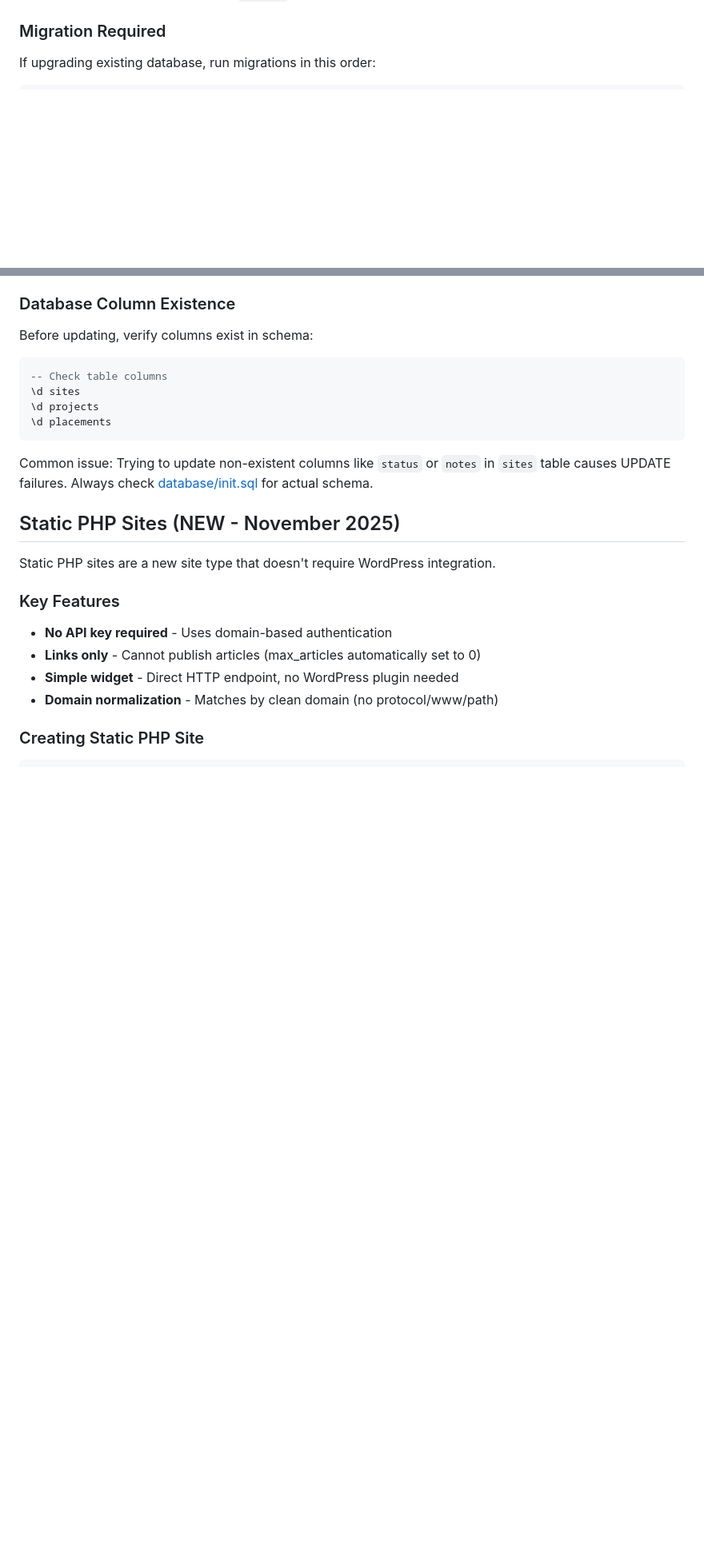
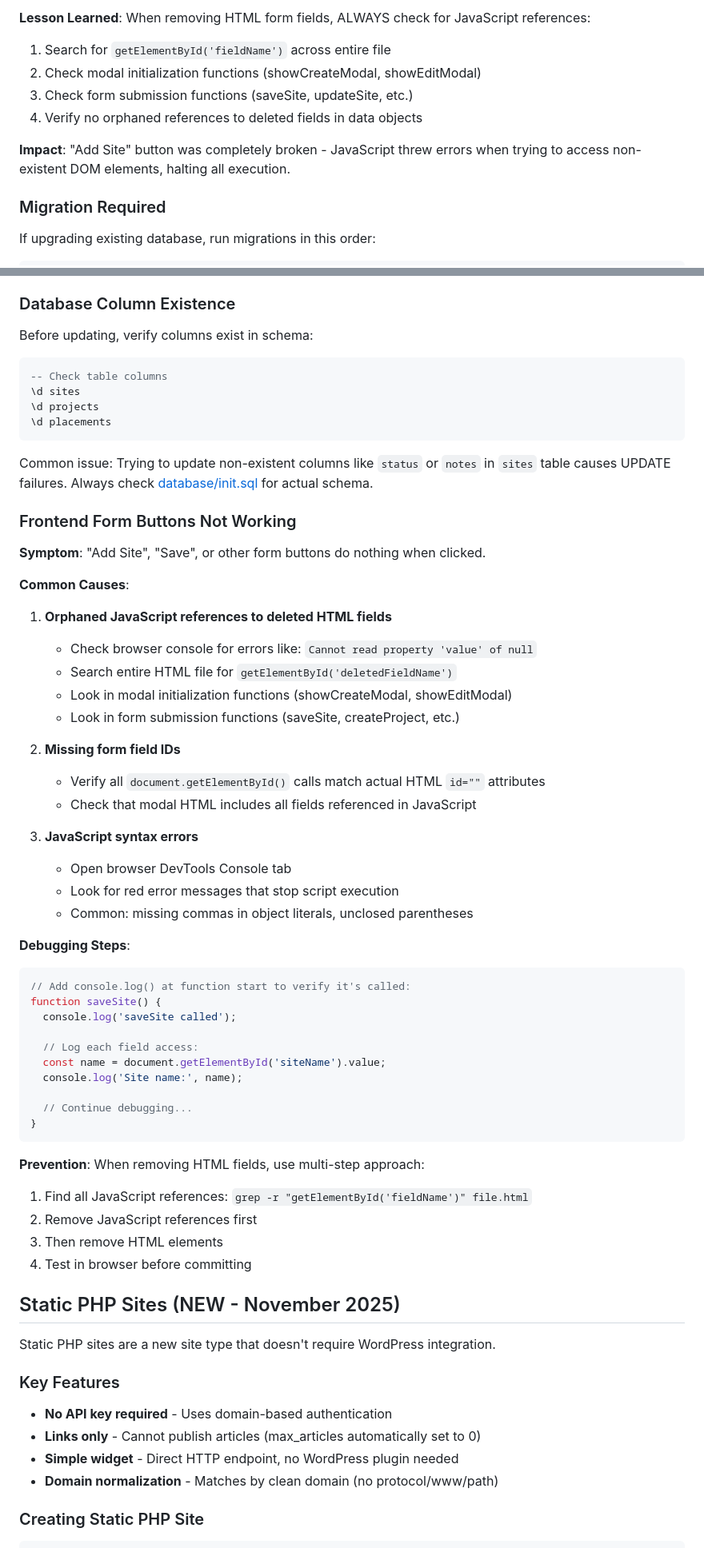
Before and after one commit to maxximseo/link-manager, a Markdown page: CLAUDE.md, 2 parts joined by grey strips. Shown at 80% size. Rendered like a GitHub page; blank space fills up the shorter version.

````diff
--- a/CLAUDE.md
+++ b/CLAUDE.md
@@ -492,3 +559,11 @@ All multi-step database operations now use transactions:
+**Lesson Learned**: When removing HTML form fields, ALWAYS check for JavaScript references:
+1. Search for `getElementById('fieldName')` across entire file
+2. Check modal initialization functions (showCreateModal, showEditModal)
+3. Check form submission functions (saveSite, updateSite, etc.)
+4. Verify no orphaned references to deleted fields in data objects
+
+**Impact**: "Add Site" button was completely broken - JavaScript threw errors when trying to access non-existent DOM elements, halting all execution.
+
 ### Migration Required
 If upgrading existing database, run migrations in this order:
 
@@ -611,6 +686,45 @@ Before updating, verify columns exist in schema:
 \d placements
 ```
 Common issue: Trying to update non-existent columns like `status` or `notes` in `sites` table causes UPDATE failures. Always check [database/init.sql](database/init.sql) for actual schema.
+
+### Frontend Form Buttons Not Working
+**Symptom**: "Add Site", "Save", or other form buttons do nothing when clicked.
+
+**Common Causes**:
+1. **Orphaned JavaScript references to deleted HTML fields**
+   - Check browser console for errors like: `Cannot read property 'value' of null`
+   - Search entire HTML file for `getElementById('deletedFieldName')`
+   - Look in modal initialization functions (showCreateModal, showEditModal)
+   - Look in form submission functions (saveSite, createProject, etc.)
+
+2. **Missing form field IDs**
+   - Verify all `document.getElementById()` calls match actual HTML `id=""` attributes
+   - Check that modal HTML includes all fields referenced in JavaScript
+
+3. **JavaScript syntax errors**
+   - Open browser DevTools Console tab
+   - Look for red error messages that stop script execution
+   - Common: missing commas in object literals, unclosed parentheses
+
+**Debugging Steps**:
+```javascript
+// Add console.log() at function start to verify it's called:
+function saveSite() {
+  console.log('saveSite called');
+
+  // Log each field access:
+  const name = document.getElementById('siteName').value;
+  console.log('Site name:', name);
+
+  // Continue debugging...
+}
+```
+
+**Prevention**: When removing HTML fields, use multi-step approach:
+1. Find all JavaScript references: `grep -r "getElementById('fieldName')" file.html`
+2. Remove JavaScript references first
+3. Then remove HTML elements
+4. Test in browser before committing
 
 ## Static PHP Sites (NEW - November 2025)
 
````
Also changed, not shown: other parts of CLAUDE.md (+94 -0 lines).
